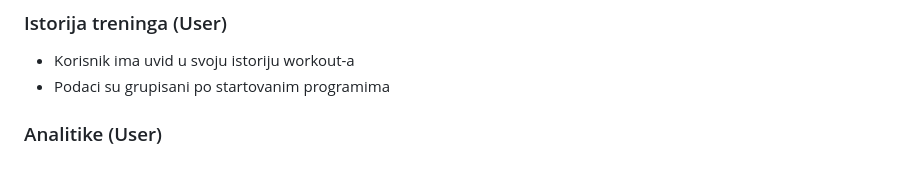
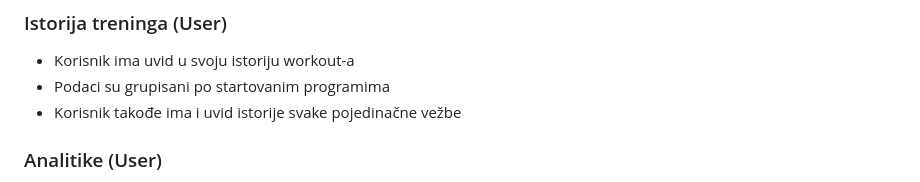
Before and after one commit to stefann5/repzly, a Markdown page: README.md, the part around the change. Rendered like a GitHub page.

```diff
--- a/README.md
+++ b/README.md
@@ -128,6 +128,7 @@ Sistem koristi **API Gateway** kao centralnu tačku pristupa kroz koju prolazi s
 ### Istorija treninga (User)
 - Korisnik ima uvid u svoju istoriju workout-a
 - Podaci su grupisani po startovanim programima
+- Korisnik takođe ima i uvid istorije svake pojedinačne vežbe
 
 ### Analitike (User)
 - Korisniku se prikazuju analitike volumena (sets × reps × weight)
```
